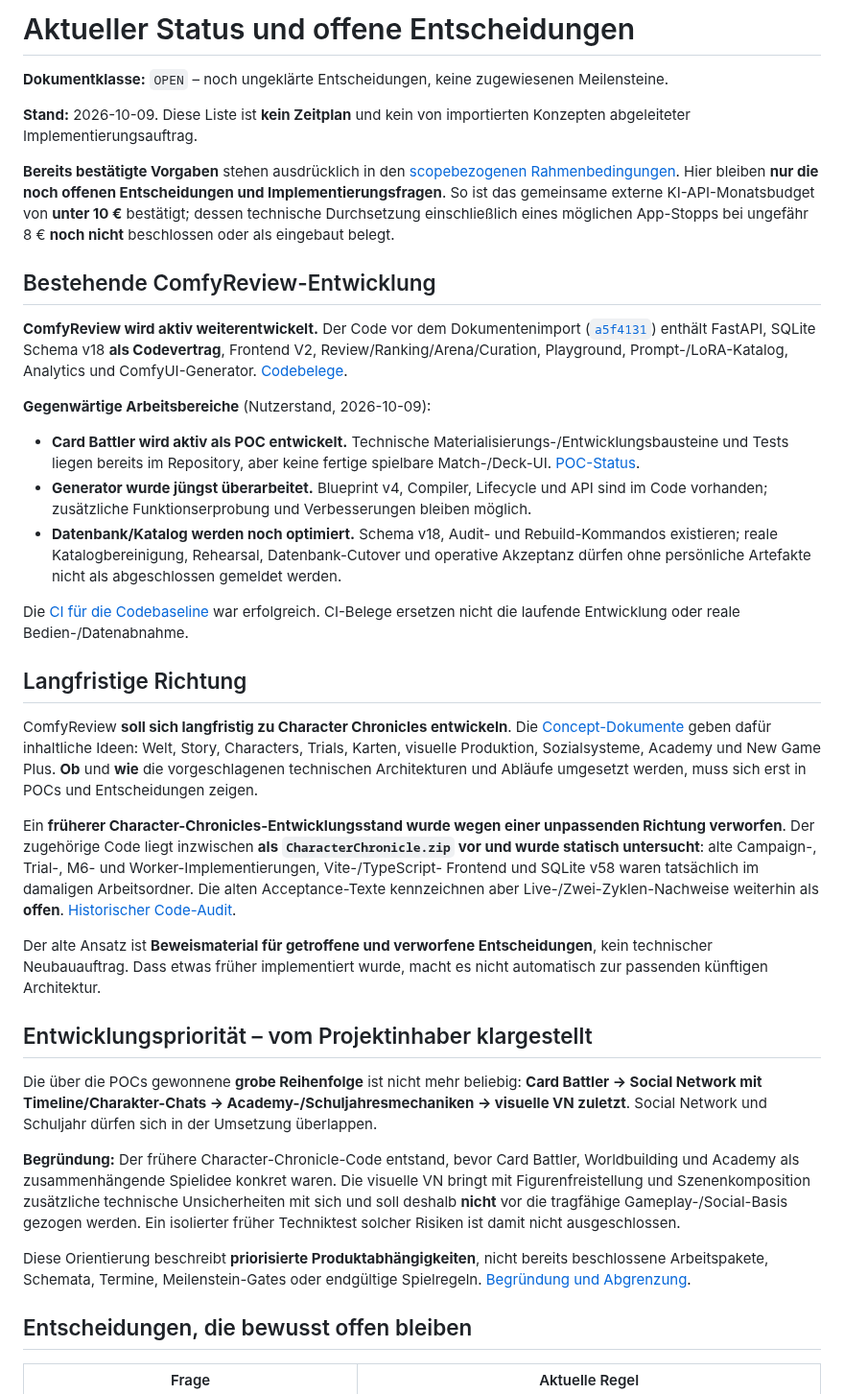
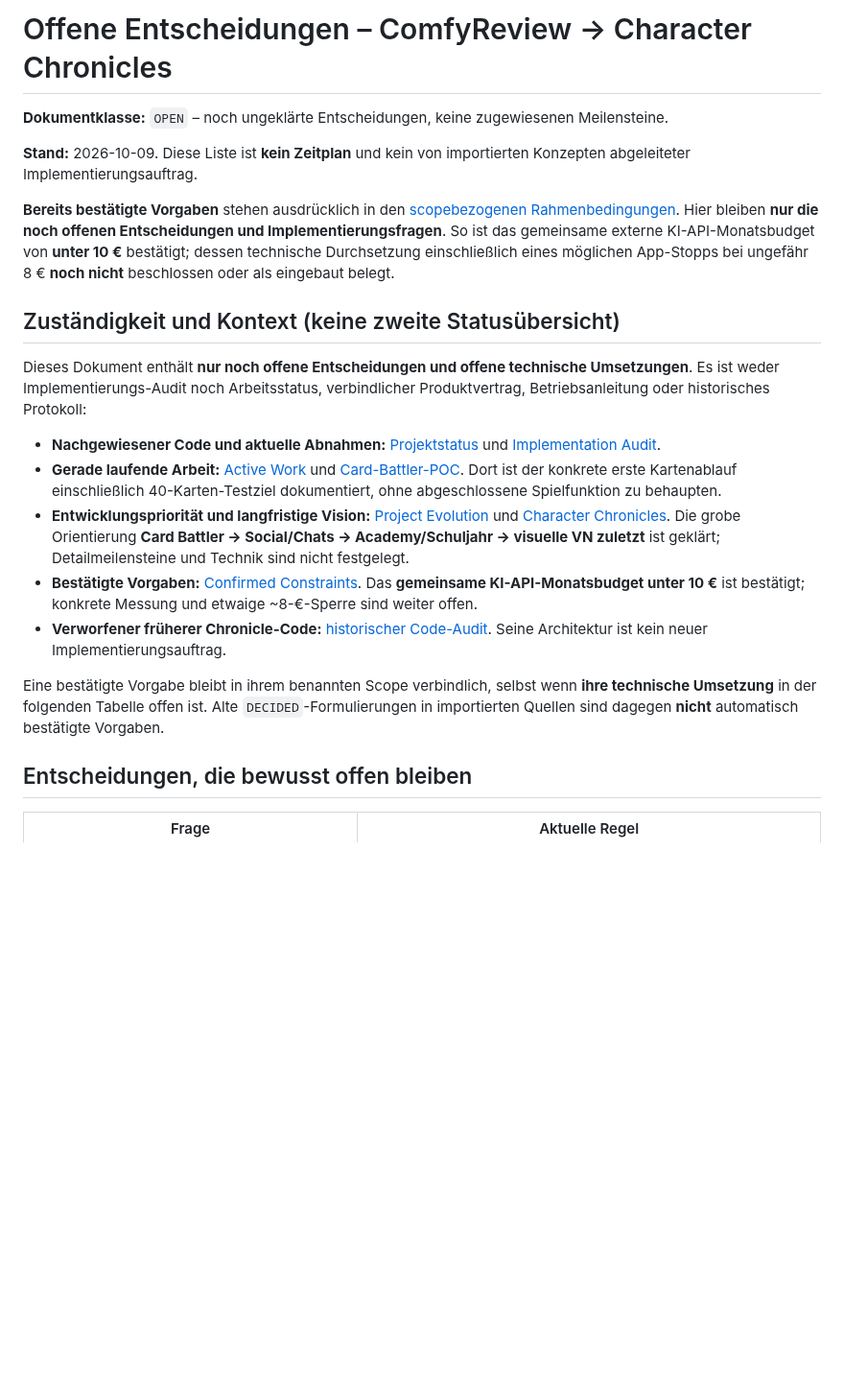
Before and after one commit to Lexoniarus/ComfyReview, a Markdown page: docs/OPEN_DECISIONS.md, the part around the change. Shown at 96% size. Rendered like a GitHub page; blank space fills up the shorter version.

Commit message:
docs: make open decisions an owner for unresolved questions only

```diff
--- a/docs/OPEN_DECISIONS.md
+++ b/docs/OPEN_DECISIONS.md
@@ -1,4 +1,4 @@
-# Aktueller Status und offene Entscheidungen
+# Offene Entscheidungen – ComfyReview → Character Chronicles
 
 **Dokumentklasse:** `OPEN` – noch ungeklärte Entscheidungen, keine zugewiesenen Meilensteine.
 
@@ -11,54 +11,34 @@ das gemeinsame externe KI-API-Monatsbudget von **unter 10 €** bestätigt;
 dessen technische Durchsetzung einschließlich eines möglichen App-Stopps
 bei ungefähr 8 € **noch nicht** beschlossen oder als eingebaut belegt.
 
-## Bestehende ComfyReview-Entwicklung
+## Zuständigkeit und Kontext (keine zweite Statusübersicht)
 
-**ComfyReview wird aktiv weiterentwickelt.** Der Code vor dem Dokumentenimport ([`a5f4131`](https://github.com/Lexoniarus/ComfyReview/commit/a5f4131bb76c1ff655892d287d19fcd401917d32)) enthält FastAPI, SQLite Schema v18 **als Codevertrag**, Frontend V2, Review/Ranking/Arena/Curation, Playground, Prompt-/LoRA-Katalog, Analytics und ComfyUI-Generator. [Codebelege](IMPLEMENTATION_AUDIT.md).
+Dieses Dokument enthält **nur noch offene Entscheidungen und offene technische
+Umsetzungen**. Es ist weder Implementierungs-Audit noch Arbeitsstatus,
+verbindlicher Produktvertrag, Betriebsanleitung oder historisches Protokoll:
 
-**Gegenwärtige Arbeitsbereiche** (Nutzerstand, 2026-10-09):
+- **Nachgewiesener Code und aktuelle Abnahmen:** [Projektstatus](project_status.md)
+  und [Implementation Audit](IMPLEMENTATION_AUDIT.md).
+- **Gerade laufende Arbeit:** [Active Work](ACTIVE_WORK.md) und
+  [Card-Battler-POC](pocs/card-battler.md). Dort ist der konkrete erste
+  Kartenablauf einschließlich 40-Karten-Testziel dokumentiert, ohne
+  abgeschlossene Spielfunktion zu behaupten.
+- **Entwicklungspriorität und langfristige Vision:**
+  [Project Evolution](PROJECT_EVOLUTION.md) und
+  [Character Chronicles](character-chronicles/vision/README.md). Die grobe
+  Orientierung **Card Battler → Social/Chats → Academy/Schuljahr → visuelle VN
+  zuletzt** ist geklärt; Detailmeilensteine und Technik sind nicht festgelegt.
+- **Bestätigte Vorgaben:** [Confirmed Constraints](CONFIRMED_CONSTRAINTS.md).
+  Das **gemeinsame KI-API-Monatsbudget unter 10 €** ist bestätigt;
+  konkrete Messung und etwaige ~8-€-Sperre sind weiter offen.
+- **Verworfener früherer Chronicle-Code:**
+  [historischer Code-Audit](character-chronicles/HISTORICAL_CODE_AUDIT.md).
+  Seine Architektur ist kein neuer Implementierungsauftrag.
 
-- **Card Battler wird aktiv als POC entwickelt.** Technische Materialisierungs-/Entwicklungsbausteine und Tests liegen bereits im Repository, aber keine fertige spielbare Match-/Deck-UI. [POC-Status](pocs/card-battler.md).
-- **Generator wurde jüngst überarbeitet.** Blueprint v4, Compiler, Lifecycle und API sind im Code vorhanden; zusätzliche Funktionserprobung und Verbesserungen bleiben möglich.
-- **Datenbank/Katalog werden noch optimiert.** Schema v18, Audit- und Rebuild-Kommandos existieren; reale Katalogbereinigung, Rehearsal, Datenbank-Cutover und operative Akzeptanz dürfen ohne persönliche Artefakte nicht als abgeschlossen gemeldet werden.
-
-Die [CI für die Codebaseline](https://github.com/Lexoniarus/ComfyReview/actions/runs/37769483557) war erfolgreich. CI-Belege ersetzen nicht die laufende Entwicklung oder reale Bedien-/Datenabnahme.
-
-## Langfristige Richtung
-
-ComfyReview **soll sich langfristig zu Character Chronicles entwickeln**. Die [Concept-Dokumente](character-chronicles/README.md) geben dafür inhaltliche Ideen: Welt, Story, Characters, Trials, Karten, visuelle Produktion, Sozialsysteme, Academy und New Game Plus. **Ob** und **wie** die vorgeschlagenen technischen Architekturen und Abläufe umgesetzt werden, muss sich erst in POCs und Entscheidungen zeigen.
-
-Ein **früherer Character-Chronicles-Entwicklungsstand wurde wegen einer
-unpassenden Richtung verworfen**. Der zugehörige Code liegt inzwischen
-**als `CharacterChronicle.zip` vor und wurde statisch untersucht**:
-alte Campaign-, Trial-, M6- und Worker-Implementierungen, Vite-/TypeScript-
-Frontend und SQLite v58 waren tatsächlich im damaligen Arbeitsordner.
-Die alten Acceptance-Texte kennzeichnen aber Live-/Zwei-Zyklen-Nachweise
-weiterhin als **offen**.
-[Historischer Code-Audit](character-chronicles/HISTORICAL_CODE_AUDIT.md).
-
-Der alte Ansatz ist **Beweismaterial für getroffene und verworfene Entscheidungen**,
-kein technischer Neubauauftrag. Dass etwas früher implementiert wurde,
-macht es nicht automatisch zur passenden künftigen Architektur.
-
-## Entwicklungspriorität – vom Projektinhaber klargestellt
-
-Die über die POCs gewonnene **grobe Reihenfolge** ist nicht mehr
-beliebig: **Card Battler → Social Network mit Timeline/Charakter-Chats →
-Academy-/Schuljahresmechaniken → visuelle VN zuletzt**.
-Social Network und Schuljahr dürfen sich in der Umsetzung überlappen.
-
-**Begründung:** Der frühere Character-Chronicle-Code entstand, bevor
-Card Battler, Worldbuilding und Academy als zusammenhängende Spielidee
-konkret waren. Die visuelle VN bringt mit Figurenfreistellung und
-Szenenkomposition zusätzliche technische Unsicherheiten mit sich und
-soll deshalb **nicht** vor die tragfähige Gameplay-/Social-Basis gezogen
-werden. Ein isolierter früher Techniktest solcher Risiken ist damit
-nicht ausgeschlossen.
-
-Diese Orientierung beschreibt **priorisierte Produktabhängigkeiten**,
-nicht bereits beschlossene Arbeitspakete, Schemata, Termine,
-Meilenstein-Gates oder endgültige Spielregeln.
-[Begründung und Abgrenzung](PROJECT_EVOLUTION.md#gewonnene-reihenfolge-aus-den-bisherigen-versuchen).
+Eine bestätigte Vorgabe bleibt in ihrem benannten Scope verbindlich,
+selbst wenn **ihre technische Umsetzung** in der folgenden Tabelle offen ist.
+Alte `DECIDED`-Formulierungen in importierten Quellen sind dagegen
+**nicht** automatisch bestätigte Vorgaben.
 
 ## Entscheidungen, die bewusst offen bleiben
 
```
